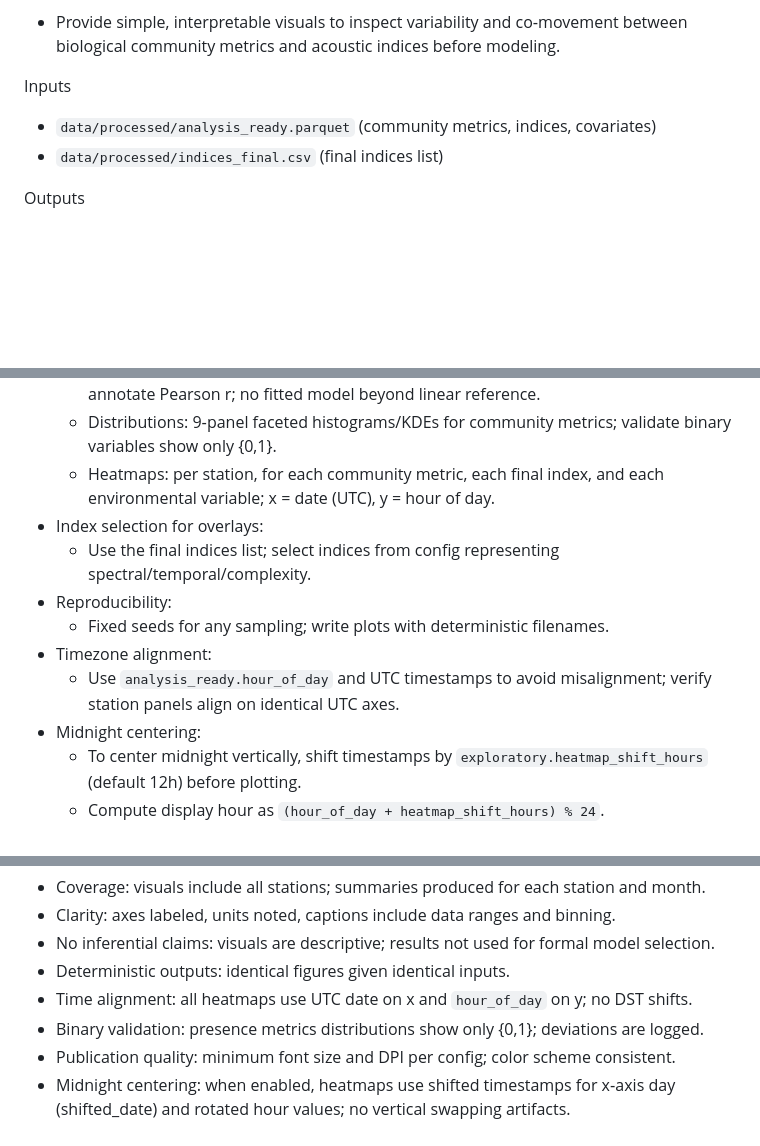
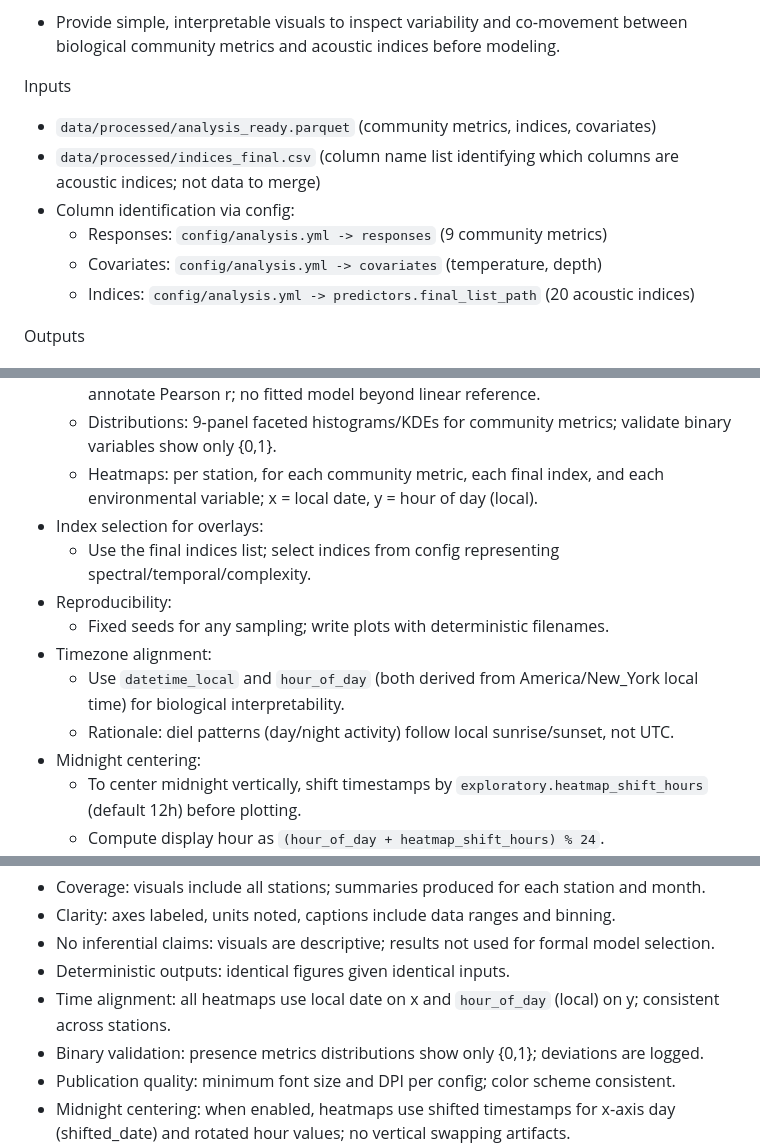
Before and after one commit to Waveform-Analytics/mbon-indices-study, a Markdown page: specs/stages/04-exploratory-visualization-spec.md, 3 parts joined by grey strips. GitHub-like rendering; blank space fills up the shorter version.

Commit message:
Stage 04 spec: Clarify inputs and update to local time
- Clarify indices_final.csv is a column list, not data to merge
- Add config references for identifying column types (responses, covariates, indices)
- Update all timezone references from UTC to local time (datetime_local)
- Rationale: biological diel patterns follow local sunrise/sunset

🤖 Generated with [Claude Code](https://claude.com/claude-code)

Co-Authored-By: Claude <noreply@anthropic.com>

```diff
--- a/specs/stages/04-exploratory-visualization-spec.md
+++ b/specs/stages/04-exploratory-visualization-spec.md
@@ -8,7 +8,11 @@ Purpose
 
 Inputs
 - `data/processed/analysis_ready.parquet` (community metrics, indices, covariates)
-- `data/processed/indices_final.csv` (final indices list)
+- `data/processed/indices_final.csv` (column name list identifying which columns are acoustic indices; not data to merge)
+- Column identification via config:
+  - Responses: `config/analysis.yml -> responses` (9 community metrics)
+  - Covariates: `config/analysis.yml -> covariates` (temperature, depth)
+  - Indices: `config/analysis.yml -> predictors.final_list_path` (20 acoustic indices)
 
 Outputs
 - `results/figures/exploratory/`
@@ -30,13 +34,14 @@ Methods
   - Bar graphs of aggregated metrics by season and station.
   - Overlay scatter/line plots: community metrics vs selected indices (per station); annotate Pearson r; no fitted model beyond linear reference.
   - Distributions: 9‑panel faceted histograms/KDEs for community metrics; validate binary variables show only {0,1}.
-  - Heatmaps: per station, for each community metric, each final index, and each environmental variable; x = date (UTC), y = hour of day.
+  - Heatmaps: per station, for each community metric, each final index, and each environmental variable; x = local date, y = hour of day (local).
 - Index selection for overlays:
   - Use the final indices list; select indices from config representing spectral/temporal/complexity.
 - Reproducibility:
   - Fixed seeds for any sampling; write plots with deterministic filenames.
 - Timezone alignment:
-  - Use `analysis_ready.hour_of_day` and UTC timestamps to avoid misalignment; verify station panels align on identical UTC axes.
+  - Use `datetime_local` and `hour_of_day` (both derived from America/New_York local time) for biological interpretability.
+  - Rationale: diel patterns (day/night activity) follow local sunrise/sunset, not UTC.
  - Midnight centering:
    - To center midnight vertically, shift timestamps by `exploratory.heatmap_shift_hours` (default 12h) before plotting.
    - Compute display hour as `(hour_of_day + heatmap_shift_hours) % 24`.
@@ -57,7 +62,7 @@ Acceptance Criteria
 - Clarity: axes labeled, units noted, captions include data ranges and binning.
 - No inferential claims: visuals are descriptive; results not used for formal model selection.
 - Deterministic outputs: identical figures given identical inputs.
-- Time alignment: all heatmaps use UTC date on x and `hour_of_day` on y; no DST shifts.
+- Time alignment: all heatmaps use local date on x and `hour_of_day` (local) on y; consistent across stations.
 - Binary validation: presence metrics distributions show only {0,1}; deviations are logged.
 - Publication quality: minimum font size and DPI per config; color scheme consistent.
  - Midnight centering: when enabled, heatmaps use shifted timestamps for x‑axis day (shifted_date) and rotated hour values; no vertical swapping artifacts.
```
Also changed, not shown: other parts of specs/stages/04-exploratory-visualization-spec.md (+1 -0 lines).
